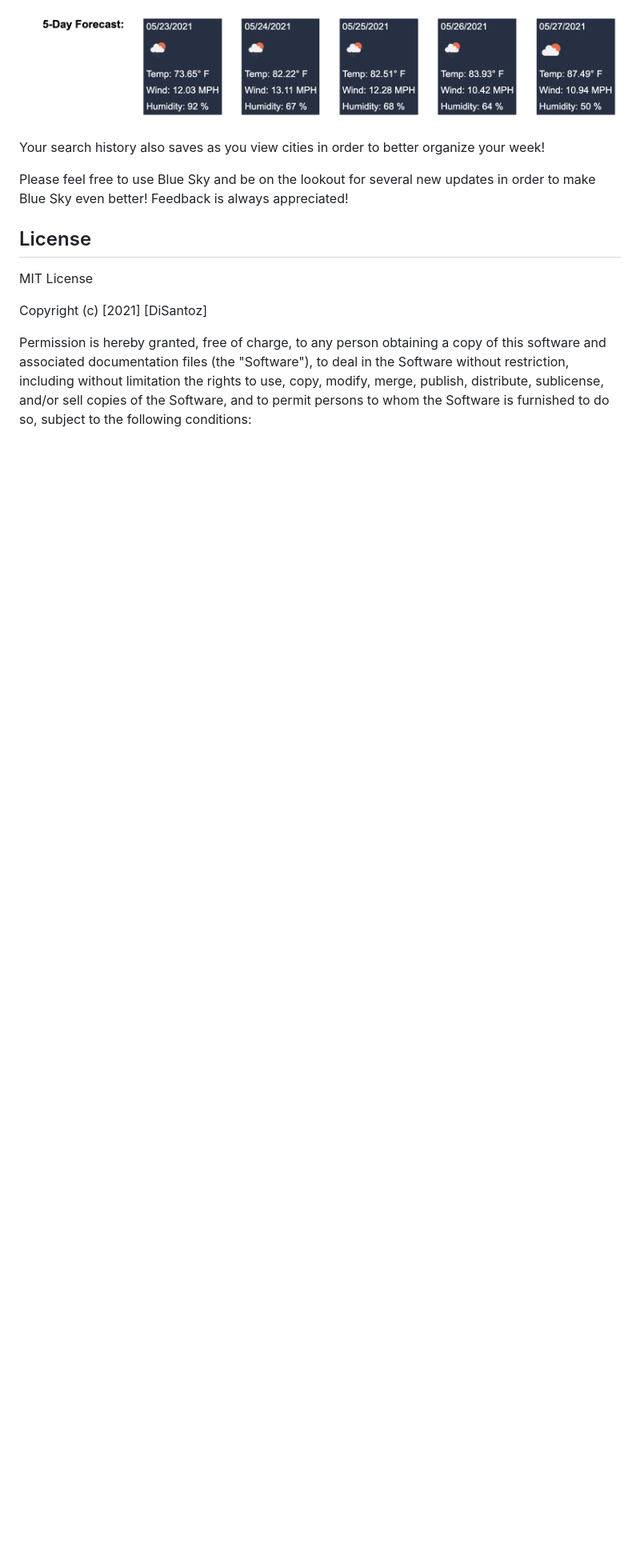
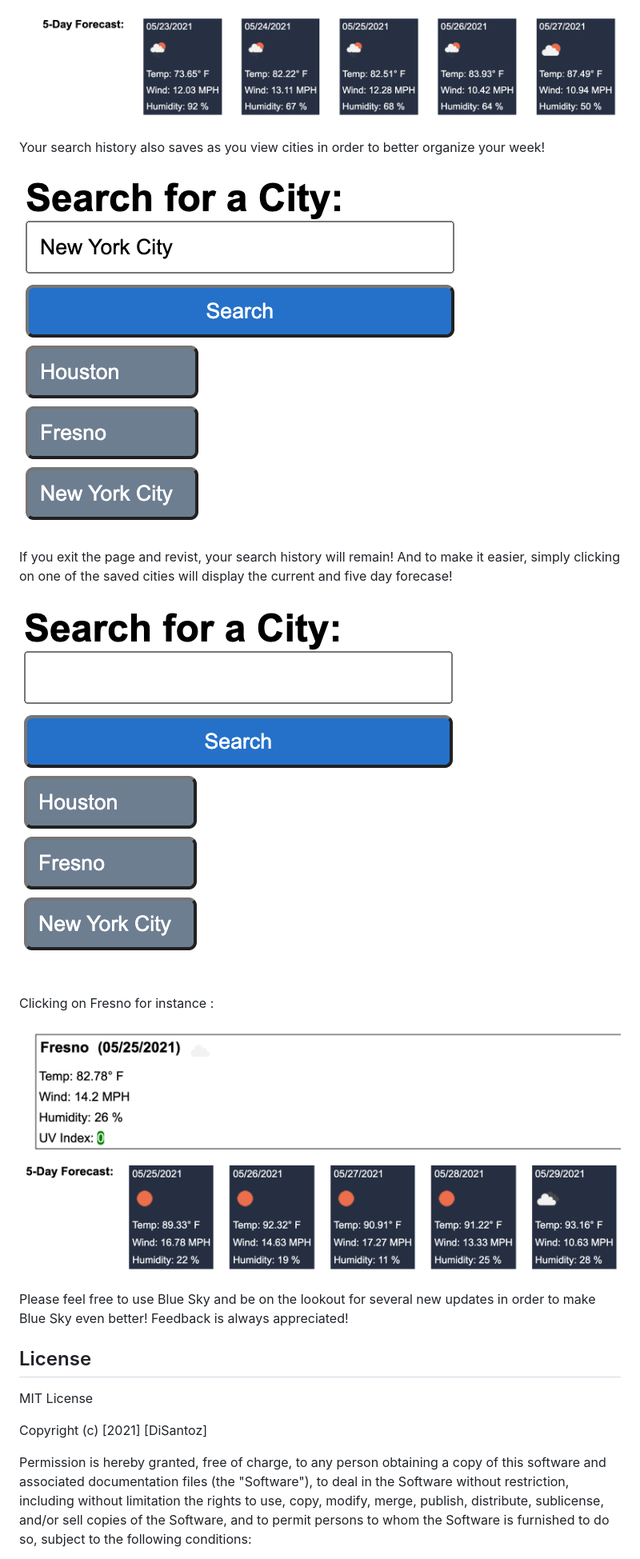
Before and after one commit to DiSantoz/bluesky, a Markdown page: README.md, the part around the change. Shown: that part at 80% size. Rendered like a GitHub page; pictures changed too: assets/images/fresno.png (added), assets/images/hist.png (added), assets/images/page.png (added); blank space fills up the shorter version.

Commit message:
add additional images to readme

```diff
--- a/README.md
+++ b/README.md
@@ -26,6 +26,16 @@ Below the current weather forecast you will find the 5-day forecast that provide
 
 Your search history also saves as you view cities in order to better organize your week!
 
+![alt text](./assets/images/hist.png "Seach history is saved for easy access")
+
+If you exit the page and revist, your search history will remain! And to make it easier, simply clicking on one of the saved cities will display the current and five day forecase!
+
+![alt text](./assets/images/page.png "Your history will remain on the page!")
+
+Clicking on Fresno for instance :
+
+![alt text](./assets/images/fresno.png "Quick access to weather information with a simple click")
+
 Please feel free to use Blue Sky and be on the lookout for several new updates in order to make Blue Sky even better! Feedback is always appreciated!
 
 
```
